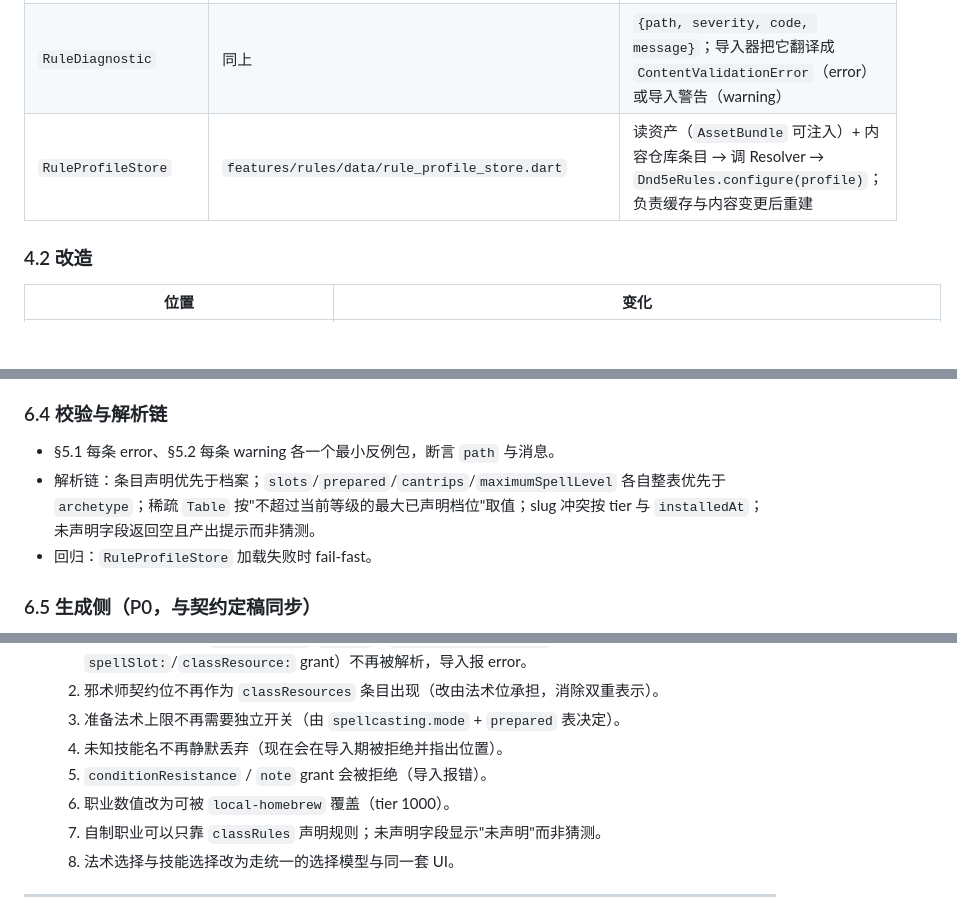
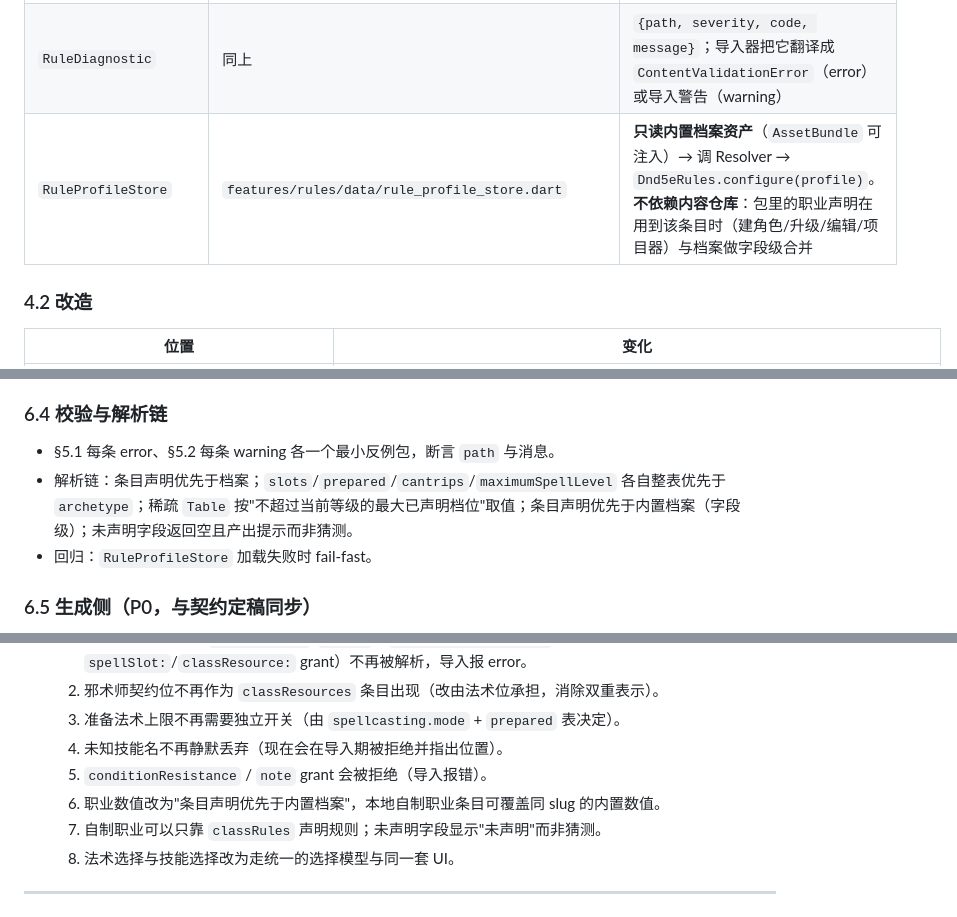
Before and after one commit to ZZZzcxZZZ/oh-my-dungeon, a Markdown page: docs/specs/2026-09-10-rules-contract-design.md, 3 parts joined by grey strips. Rendered like a GitHub page; blank space fills up the shorter version.

```diff
--- a/docs/specs/2026-09-10-rules-contract-design.md
+++ b/docs/specs/2026-09-10-rules-contract-design.md
@@ -459,7 +459,7 @@ A–D 全部收敛到**同一套声明**，写在 `rules.choices` / `rules.progr
 | `ClassRuleSet` / `ClassSpellcasting` / `ClassResourceRule` / `MaxSpec` | 同上 | 值对象，含 `fromJson`/校验钩子 |
 | `RuleProfileResolver` | `features/rules/domain/rule_profile_resolver.dart` | 纯函数：内置档案 JSON + 条目集合 + tier 表 → `RuleProfile` + `RuleDiagnostics` |
 | `RuleDiagnostic` | 同上 | `{path, severity, code, message}`；导入器把它翻译成 `ContentValidationError`（error）或导入警告（warning） |
-| `RuleProfileStore` | `features/rules/data/rule_profile_store.dart` | 读资产（`AssetBundle` 可注入）+ 内容仓库条目 → 调 Resolver → `Dnd5eRules.configure(profile)`；负责缓存与内容变更后重建 |
+| `RuleProfileStore` | `features/rules/data/rule_profile_store.dart` | **只读内置档案资产**（`AssetBundle` 可注入）→ 调 Resolver → `Dnd5eRules.configure(profile)`。**不依赖内容仓库**：包里的职业声明在用到该条目时（建角色/升级/编辑/项目器）与档案做字段级合并 |
 
 ### 4.2 改造
 
@@ -573,7 +577,7 @@ A–D 全部收敛到**同一套声明**，写在 `rules.choices` / `rules.progr
 
 ### 6.4 校验与解析链
 - §5.1 每条 error、§5.2 每条 warning 各一个最小反例包，断言 `path` 与消息。
-- 解析链：条目声明优先于档案；`slots`/`prepared`/`cantrips`/`maximumSpellLevel` 各自整表优先于 `archetype`；稀疏 `Table` 按"不超过当前等级的最大已声明档位"取值；slug 冲突按 tier 与 `installedAt`；未声明字段返回空且产出提示而非猜测。
+- 解析链：条目声明优先于档案；`slots`/`prepared`/`cantrips`/`maximumSpellLevel` 各自整表优先于 `archetype`；稀疏 `Table` 按"不超过当前等级的最大已声明档位"取值；条目声明优先于内置档案（字段级）；未声明字段返回空且产出提示而非猜测。
 - 回归：`RuleProfileStore` 加载失败时 fail-fast。
 
 ### 6.5 生成侧（P0，与契约定稿同步）
@@ -599,7 +603,7 @@ A–D 全部收敛到**同一套声明**，写在 `rules.choices` / `rules.progr
   3. 准备法术上限不再需要独立开关（由 `spellcasting.mode` + `prepared` 表决定）。
   4. 未知技能名不再静默丢弃（现在会在导入期被拒绝并指出位置）。
   5. `conditionResistance` / `note` grant 会被拒绝（导入报错）。
-  6. 职业数值改为可被 `local-homebrew` 覆盖（tier 1000）。
+  6. 职业数值改为"条目声明优先于内置档案"，本地自制职业条目可覆盖同 slug 的内置数值。
   7. 自制职业可以只靠 `classRules` 声明规则；未声明字段显示"未声明"而非猜测。
   8. 法术选择与技能选择改为走统一的选择模型与同一套 UI。
 
```
Also changed, not shown: other parts of docs/specs/2026-09-10-rules-contract-design.md (+20 -16 lines).
